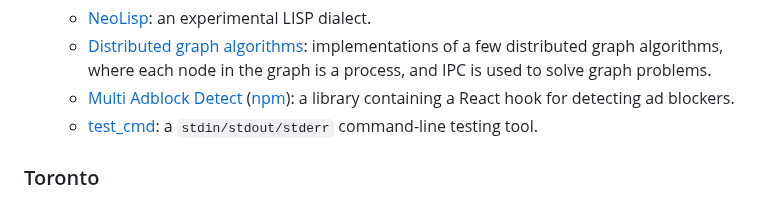
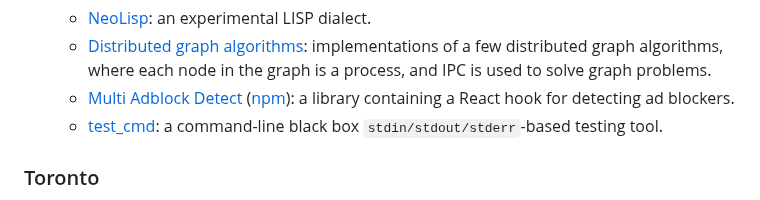
Before and after one commit to arjun-menon/arjun-menon.github.io, a Markdown page: index.md, the part around the change. Drawn GitHub-style.

Commit message:
Update home page (minor)

```diff
--- a/index.md
+++ b/index.md
@@ -66,7 +66,7 @@ I'm looking for new job opportunities at the moment. Feel free to take a look at
 	* [NeoLisp](https://github.com/novarc/NeoLisp): an experimental LISP dialect.
 	* [Distributed graph algorithms](https://github.com/arjun-menon/Distributed-Graph-Algorithms): implementations of a few distributed graph algorithms, where each node in the graph is a process, and IPC is used to solve graph problems.
 	* [Multi Adblock Detect](https://github.com/arjun-menon/multi-adblock-detect) ([npm](https://www.npmjs.com/package/multi-adblock-detect)): a library containing a React hook for detecting ad blockers.
-	* [test_cmd](https://github.com/arjun-menon/test_cmd): a `stdin/stdout/stderr` command-line testing tool.
+	* [test_cmd](https://github.com/arjun-menon/test_cmd): a command-line black box <small>`stdin/stdout/stderr`</small>-based testing tool.
 
 ### Toronto
 
```
